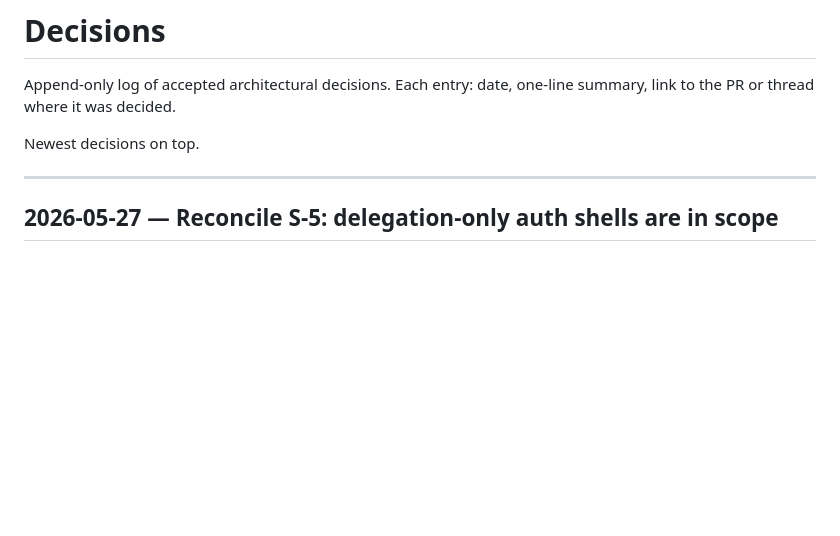
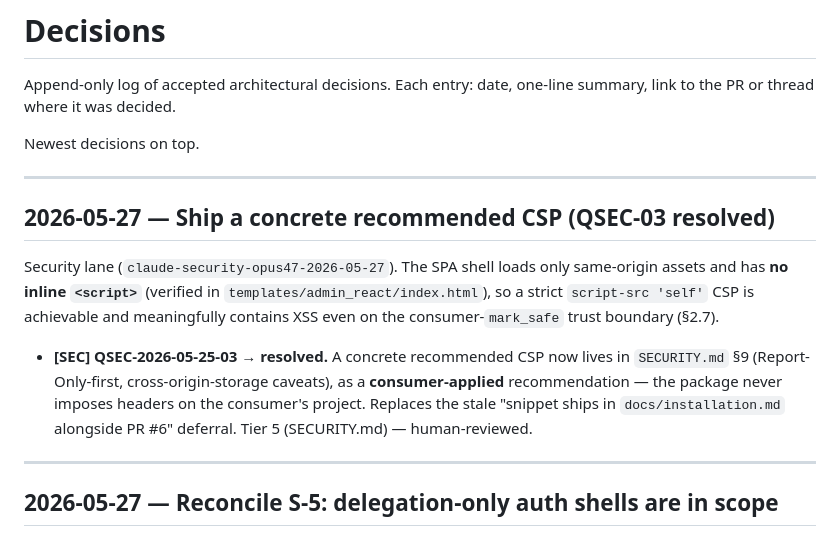
Before and after one commit to MartinCastroAlvarez/django-admin-react, a Markdown page: docs/agents/decisions.md, the part around the change. GitHub-like rendering; blank space fills up the shorter version.

```diff
--- a/docs/agents/decisions.md
+++ b/docs/agents/decisions.md
@@ -4,6 +4,23 @@ Append-only log of accepted architectural decisions. Each entry: date,
 one-line summary, link to the PR or thread where it was decided.
 
 Newest decisions on top.
+
+---
+
+## 2026-05-27 — Ship a concrete recommended CSP (QSEC-03 resolved)
+
+Security lane (`claude-security-opus47-2026-05-27`). The SPA shell loads
+only same-origin assets and has **no inline `<script>`** (verified in
+`templates/admin_react/index.html`), so a strict `script-src 'self'`
+CSP is achievable and meaningfully contains XSS even on the
+consumer-`mark_safe` trust boundary (§2.7).
+
+- **[SEC] QSEC-2026-05-25-03 → resolved.** A concrete recommended CSP now
+  lives in `SECURITY.md` §9 (Report-Only-first, cross-origin-storage
+  caveats), as a **consumer-applied** recommendation — the package never
+  imposes headers on the consumer's project. Replaces the stale
+  "snippet ships in `docs/installation.md` alongside PR #6" deferral.
+  Tier 5 (SECURITY.md) — human-reviewed.
 
 ---
 
```
Also changed, not shown: SECURITY.md (+43 -4 lines), docs/agents/open-questions.md (+9 -4 lines).
